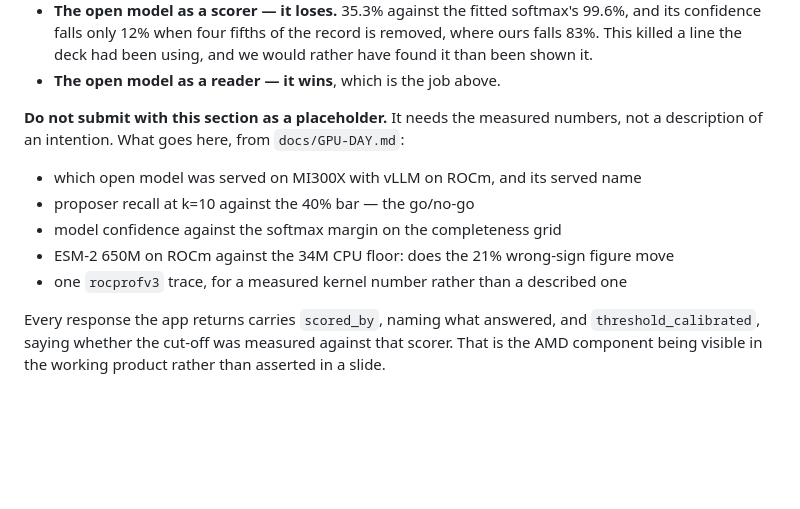
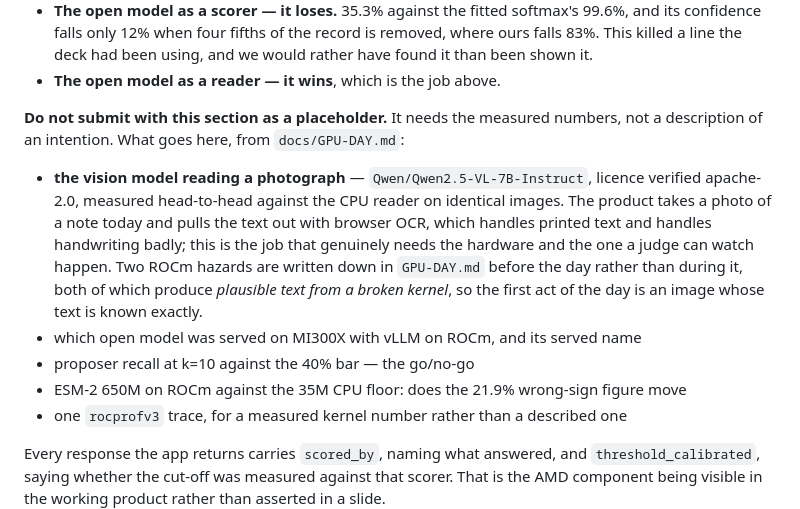
Before and after one commit to shivang-goliyan/askfirst, a Markdown page: docs/SUBMISSION.md, the part around one of its changes. Drawn GitHub-style; blank space fills up the shorter version.

```diff
--- a/docs/SUBMISSION.md
+++ b/docs/SUBMISSION.md
@@ -130,10 +170,16 @@ client was rehearsed against a fake server before any hour was spent:
 **Do not submit with this section as a placeholder.** It needs the measured numbers, not a
 description of an intention. What goes here, from `docs/GPU-DAY.md`:
 
+- **the vision model reading a photograph** — `Qwen/Qwen2.5-VL-7B-Instruct`, licence verified
+  apache-2.0, measured head-to-head against the CPU reader on identical images. The product takes
+  a photo of a note today and pulls the text out with browser OCR, which handles printed text and
+  handles handwriting badly; this is the job that genuinely needs the hardware and the one a judge
+  can watch happen. Two ROCm hazards are written down in `GPU-DAY.md` before the day rather than
+  during it, both of which produce *plausible text from a broken kernel*, so the first act of the
+  day is an image whose text is known exactly.
 - which open model was served on MI300X with vLLM on ROCm, and its served name
 - proposer recall at k=10 against the 40% bar — the go/no-go
-- model confidence against the softmax margin on the completeness grid
-- ESM-2 650M on ROCm against the 34M CPU floor: does the 21% wrong-sign figure move
+- ESM-2 650M on ROCm against the 35M CPU floor: does the 21.9% wrong-sign figure move
 - one `rocprofv3` trace, for a measured kernel number rather than a described one
 
 Every response the app returns carries `scored_by`, naming what answered, and
```
Also changed, not shown: other parts of docs/SUBMISSION.md (+58 -18 lines).
